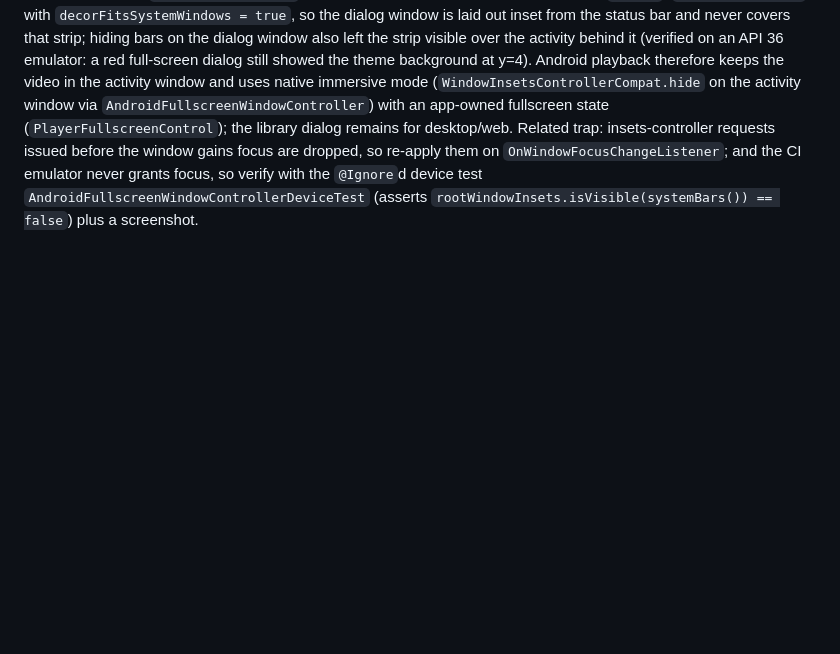
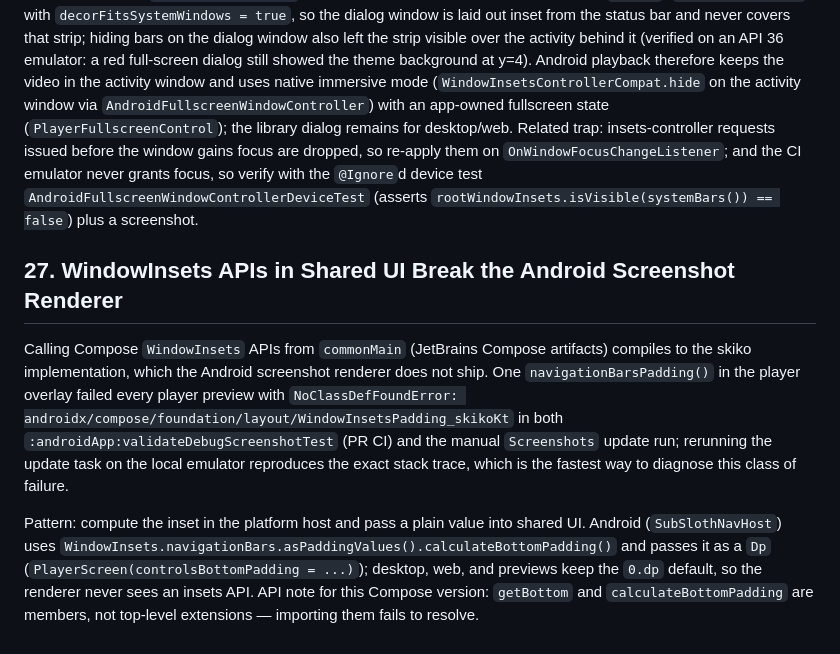
Before and after one commit to knirski/subsloth, a Markdown page: docs/agent/lessons-learned.md, the part around the change. Rendered like a GitHub page; blank space fills up the shorter version.

Commit message:
docs: record the screenshot-renderer-safe insets lesson (#389)
Compose WindowInsets APIs from commonMain compile to a skiko
implementation the Android screenshot renderer lacks, failing every
player preview with NoClassDefFoundError. Record the platform-owned
inset pattern and the member-API note for this Compose version.

```diff
--- a/docs/agent/lessons-learned.md
+++ b/docs/agent/lessons-learned.md
@@ -259,3 +259,24 @@ are dropped, so re-apply them on `OnWindowFocusChangeListener`; and the CI
 emulator never grants focus, so verify with the `@Ignore`d device test
 `AndroidFullscreenWindowControllerDeviceTest` (asserts
 `rootWindowInsets.isVisible(systemBars()) == false`) plus a screenshot.
+
+## 27. WindowInsets APIs in Shared UI Break the Android Screenshot Renderer
+
+Calling Compose `WindowInsets` APIs from `commonMain` (JetBrains Compose
+artifacts) compiles to the skiko implementation, which the Android screenshot
+renderer does not ship. One `navigationBarsPadding()` in the player overlay
+failed every player preview with
+`NoClassDefFoundError: androidx/compose/foundation/layout/WindowInsetsPadding_skikoKt`
+in both `:androidApp:validateDebugScreenshotTest` (PR CI) and the manual
+`Screenshots` update run; rerunning the update task on the local emulator
+reproduces the exact stack trace, which is the fastest way to diagnose this
+class of failure.
+
+Pattern: compute the inset in the platform host and pass a plain value into
+shared UI. Android (`SubSlothNavHost`) uses
+`WindowInsets.navigationBars.asPaddingValues().calculateBottomPadding()` and
+passes it as a `Dp` (`PlayerScreen(controlsBottomPadding = ...)`); desktop,
+web, and previews keep the `0.dp` default, so the renderer never sees an
+insets API. API note for this Compose version: `getBottom` and
+`calculateBottomPadding` are members, not top-level extensions — importing
+them fails to resolve.
```
